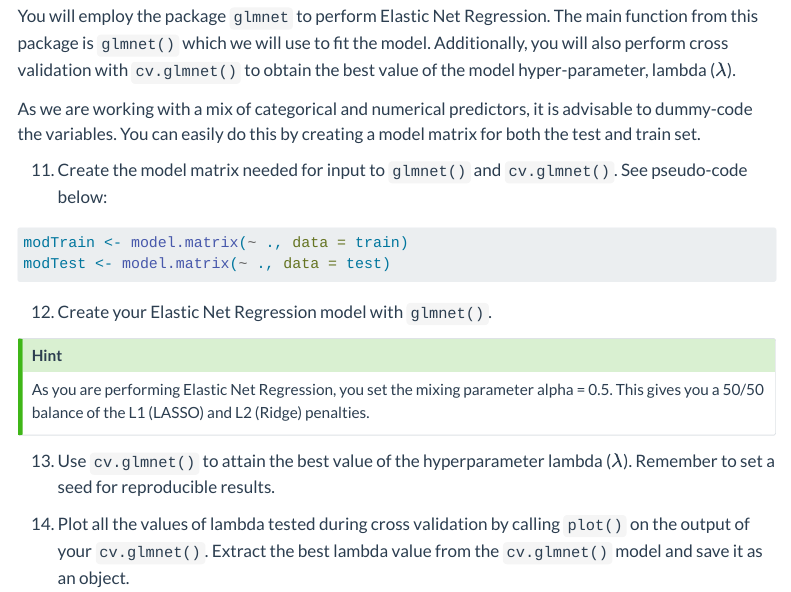
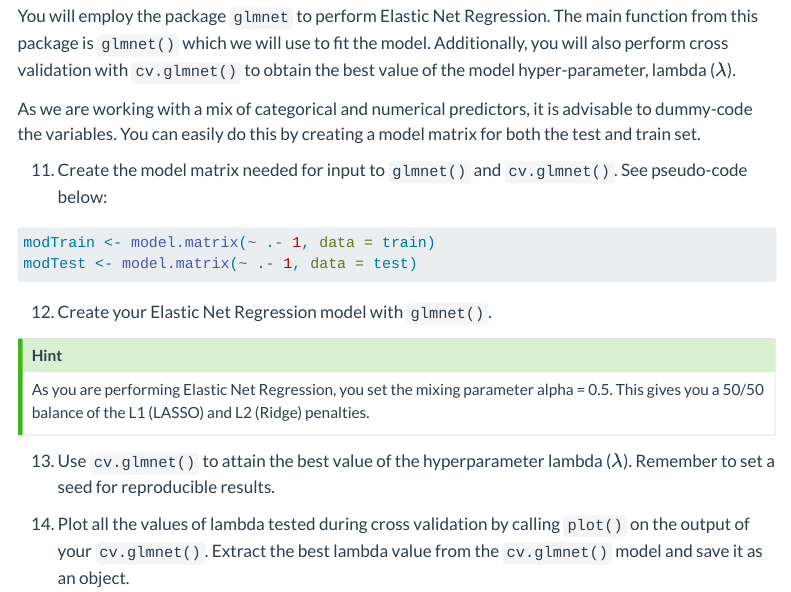
Before and after one commit to Center-for-Health-Data-Science/R4DataScience, a Quarto document (exercises/exercise5B.qmd): the page in a window 1100 px wide, from 2490 px down. Rendered offline with R 4.5, knitr and Pandoc in place of Quarto, with nearby package versions; menus at the side of the page are left out.

Commit message:
intercept updated in model.matrix

````diff
--- a/exercises/exercise5B.qmd
+++ b/exercises/exercise5B.qmd
@@ -103,8 +103,8 @@ As we are working with a mix of categorical and numerical predictors, it is advi
 11. Create the model matrix needed for input to `glmnet()` and `cv.glmnet()`. See pseudo-code below:
 
 ```{r eval=FALSE}
-modTrain <- model.matrix(~ ., data = train)
-modTest <- model.matrix(~ ., data = test)
+modTrain <- model.matrix(~ .- 1, data = train)
+modTest <- model.matrix(~ .- 1, data = test)
 ```
 
 12. Create your Elastic Net Regression model with `glmnet()`.
````
